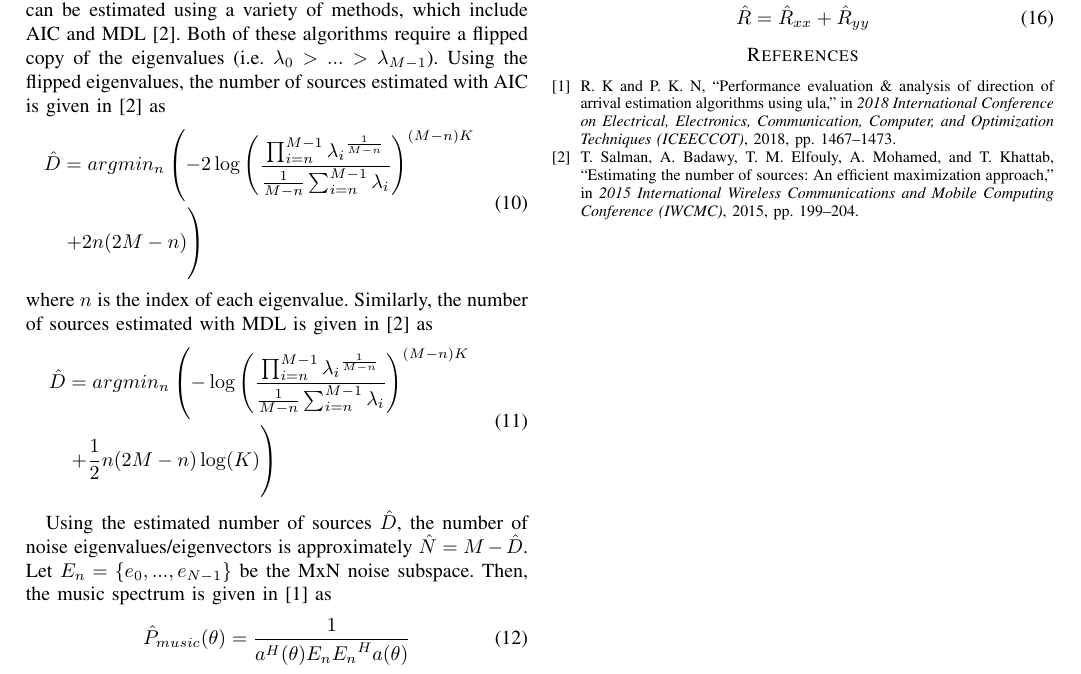
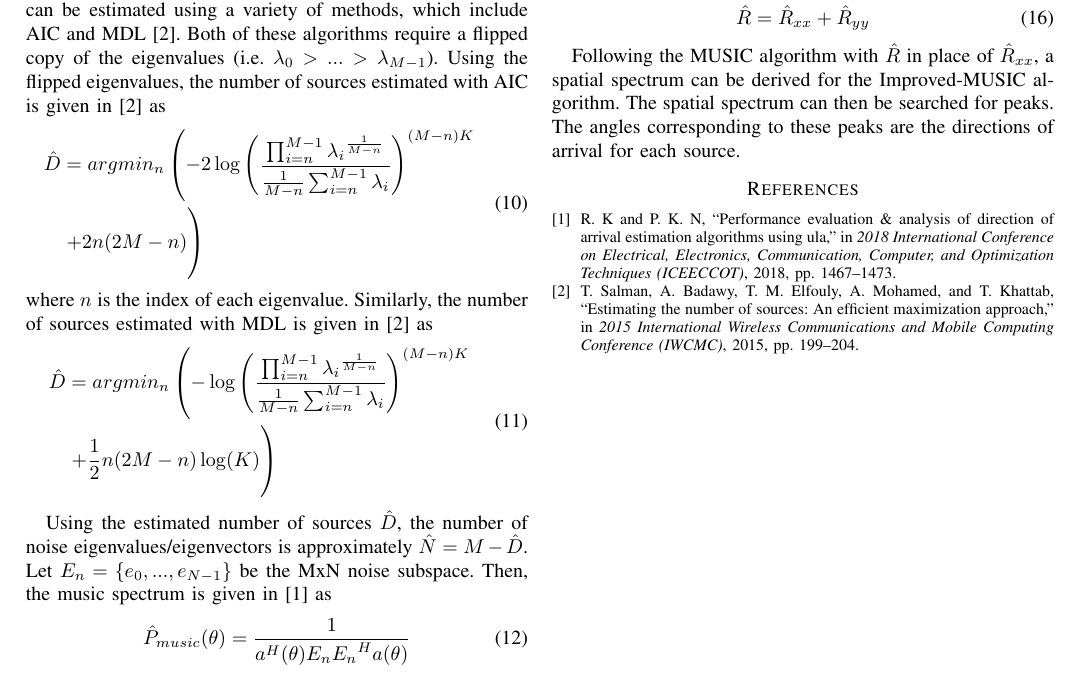
Before and after one commit to osowatzke/ECE529_Final_Project, a LaTeX paper (Final_Project_Sowatzke.tex): part of page 2 of 2, cut so that both start at the same text. Compiled offline with pdfLaTeX.

Commit message:
Finished section on Improved MUSIC algorithm

```diff
--- a/Final_Project_Sowatzke.tex
+++ b/Final_Project_Sowatzke.tex
@@ -132,6 +132,7 @@ osowatzke@arizona.edu}}
 		Using the estimated number of sources $\hat{D}$, the number of noise eigenvalues/eigenvectors is approximately $\hat{N} = M - \hat{D}$. Let $E_n = \{e_0,...,e_{N-1}\}$ be the MxN noise subspace. Then, the music spectrum is given in \cite{doa_algorithms_raghu} as
 	%
 	\begin{equation}
+		\label{music_spectrum}
 		\hat{P}_{music}(\theta) = \frac{1}{a^H(\theta)E_n{E_n}^Ha(\theta)}
 	\end{equation}
 
@@ -168,7 +169,7 @@ osowatzke@arizona.edu}}
 			\hat{R} = \hat{R}_{xx} + \hat{R}_{yy}
 		\end{equation}
 
-
+			Following the MUSIC algorithm with $\hat{R}$ in place of $\hat{R}_{xx}$, a spatial spectrum can be derived for the Improved-MUSIC algorithm. The spatial spectrum can then be searched for peaks. The angles corresponding to these peaks are the directions of arrival for each source.
 	%\begin{equation}
 	%	A = \begin{bmatrix}
 	%		1 & 1 & \cdots & 1\\
```
